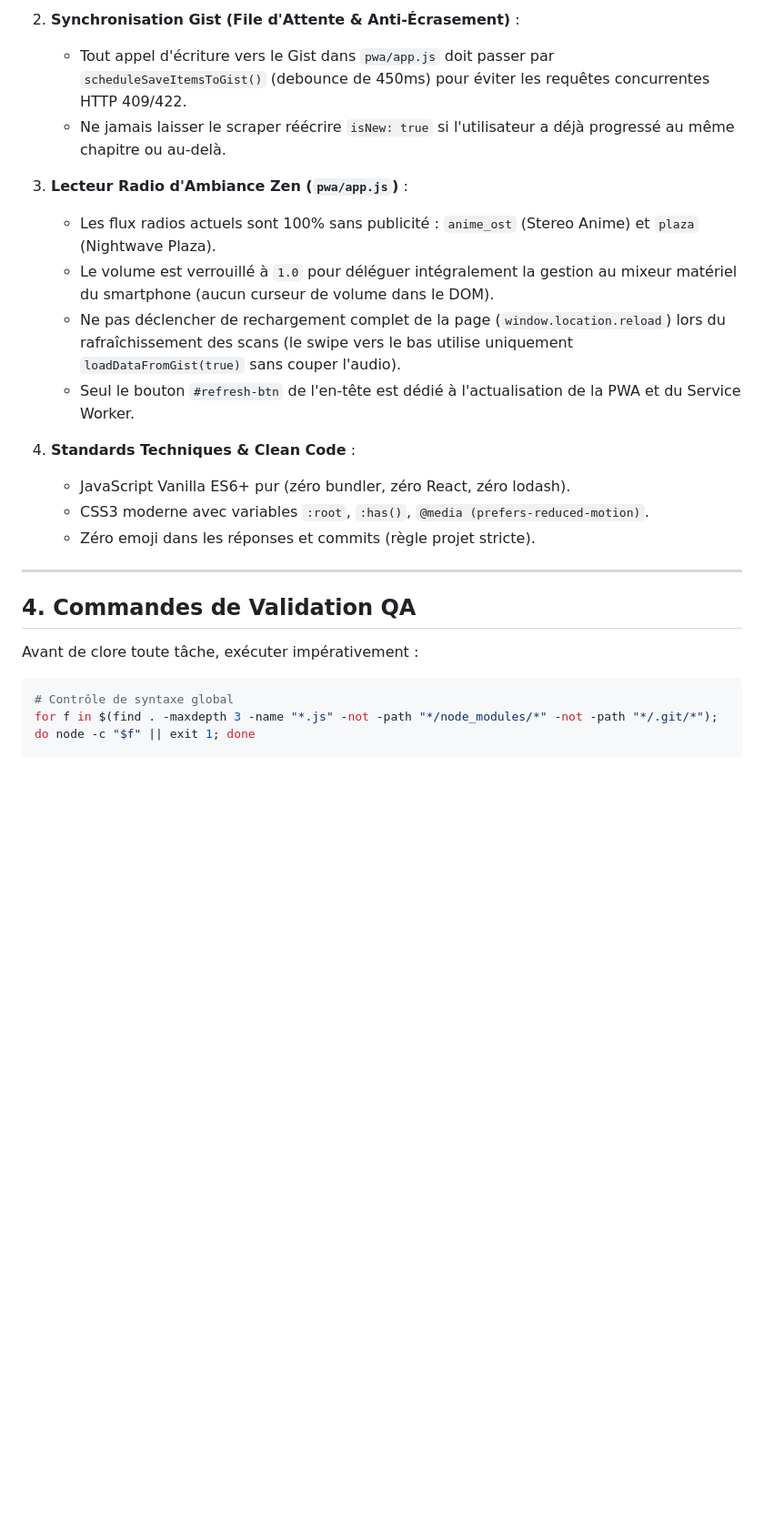
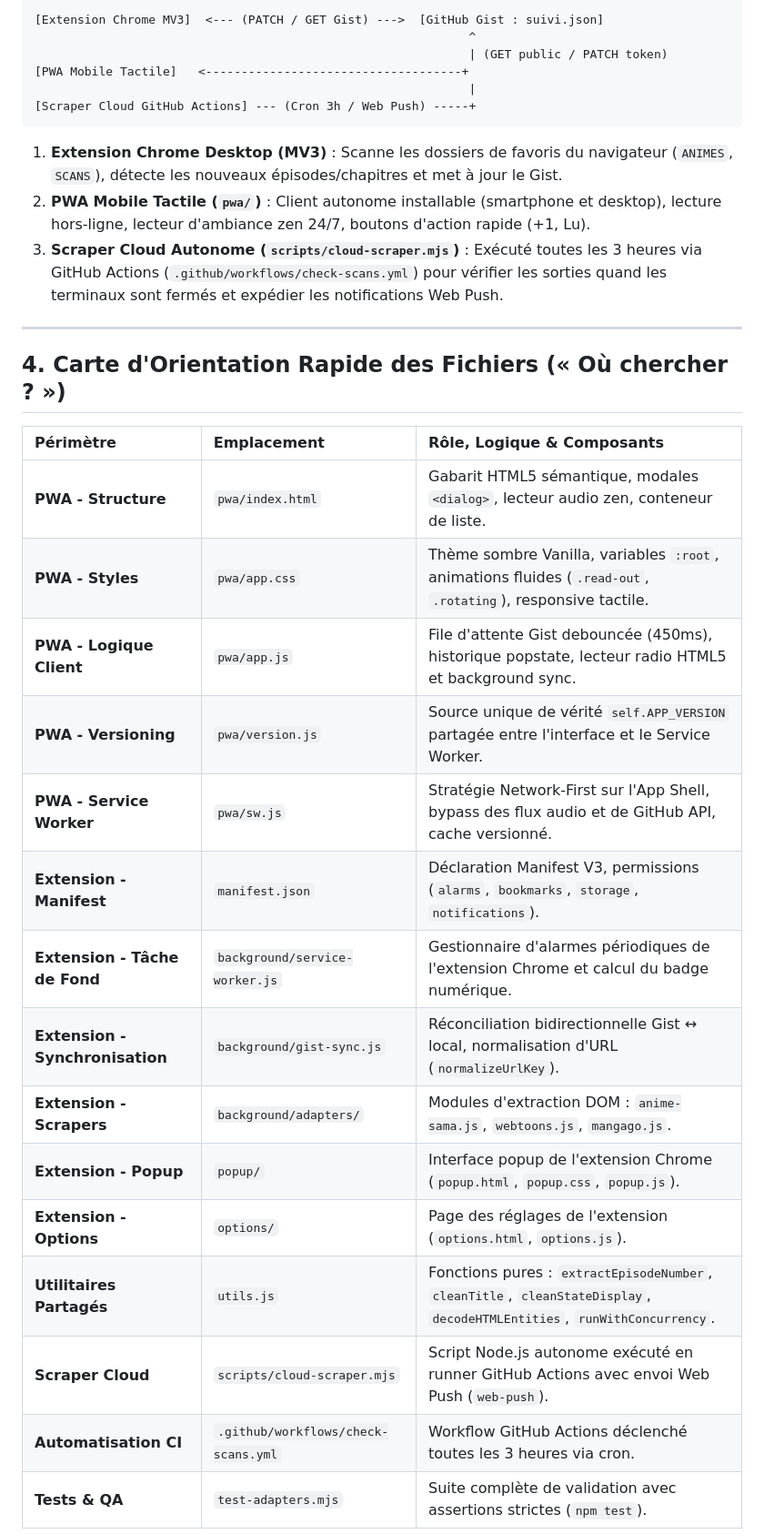
Before and after one commit to Lionization/Check-Anime-Scan, a Markdown page: .agents/AGENTS.md, the part around one of its changes. Shown at 91% size. Rendered like a GitHub page; blank space fills up the shorter version.

````diff
--- a/.agents/AGENTS.md
+++ b/.agents/AGENTS.md
@@ -43,25 +32,36 @@ Le projet est un écosystème en 3 volets interconnecté sans serveur via **GitH
 
-2. **Synchronisation Gist (File d'Attente & Anti-Écrasement)** :
-   - Tout appel d'écriture vers le Gist dans `pwa/app.js` doit passer par `scheduleSaveItemsToGist()` (debounce de 450ms) pour éviter les requêtes concurrentes HTTP 409/422.
-   - Ne jamais laisser le scraper réécrire `isNew: true` si l'utilisateur a déjà progressé au même chapitre ou au-delà.
+```text
+[Extension Chrome MV3]  <--- (PATCH / GET Gist) --->  [GitHub Gist : suivi.json]
+                                                             ^
+                                                             | (GET public / PATCH token)
+[PWA Mobile Tactile]   <------------------------------------+
+                                                             |
+[Scraper Cloud GitHub Actions] --- (Cron 3h / Web Push) -----+
+```
 
-3. **Lecteur Radio d'Ambiance Zen (`pwa/app.js`)** :
-   - Les flux radios actuels sont 100% sans publicité : `anime_ost` (Stereo Anime) et `plaza` (Nightwave Plaza).
-   - Le volume est verrouillé à `1.0` pour déléguer intégralement la gestion au mixeur matériel du smartphone (aucun curseur de volume dans le DOM).
-   - Ne pas déclencher de rechargement complet de la page (`window.location.reload`) lors du rafraîchissement des scans (le swipe vers le bas utilise uniquement `loadDataFromGist(true)` sans couper l'audio).
-   - Seul le bouton `#refresh-btn` de l'en-tête est dédié à l'actualisation de la PWA et du Service Worker.
-
-4. **Standards Techniques & Clean Code** :
-   - JavaScript Vanilla ES6+ pur (zéro bundler, zéro React, zéro lodash).
-   - CSS3 moderne avec variables `:root`, `:has()`, `@media (prefers-reduced-motion)`.
-   - Zéro emoji dans les réponses et commits (règle projet stricte).
+1. **Extension Chrome Desktop (MV3)** : Scanne les dossiers de favoris du navigateur (`ANIMES`, `SCANS`), détecte les nouveaux épisodes/chapitres et met à jour le Gist.
+2. **PWA Mobile Tactile (`pwa/`)** : Client autonome installable (smartphone et desktop), lecture hors-ligne, lecteur d'ambiance zen 24/7, boutons d'action rapide (+1, Lu).
+3. **Scraper Cloud Autonome (`scripts/cloud-scraper.mjs`)** : Exécuté toutes les 3 heures via GitHub Actions (`.github/workflows/check-scans.yml`) pour vérifier les sorties quand les terminaux sont fermés et expédier les notifications Web Push.
 
 ---
 
-## 4. Commandes de Validation QA
+## 4. Carte d'Orientation Rapide des Fichiers (« Où chercher ? »)
 
-Avant de clore toute tâche, exécuter impérativement :
-```bash
-# Contrôle de syntaxe global
-for f in $(find . -maxdepth 3 -name "*.js" -not -path "*/node_modules/*" -not -path "*/.git/*"); do node -c "$f" || exit 1; done
+| Périmètre | Emplacement | Rôle, Logique & Composants |
+| :--- | :--- | :--- |
+| **PWA - Structure** | `pwa/index.html` | Gabarit HTML5 sémantique, modales `<dialog>`, lecteur audio zen, conteneur de liste. |
+| **PWA - Styles** | `pwa/app.css` | Thème sombre Vanilla, variables `:root`, animations fluides (`.read-out`, `.rotating`), responsive tactile. |
+| **PWA - Logique Client** | `pwa/app.js` | File d'attente Gist debouncée (450ms), historique popstate, lecteur radio HTML5 et background sync. |
+| **PWA - Versioning** | `pwa/version.js` | Source unique de vérité `self.APP_VERSION` partagée entre l'interface et le Service Worker. |
+| **PWA - Service Worker** | `pwa/sw.js` | Stratégie Network-First sur l'App Shell, bypass des flux audio et de GitHub API, cache versionné. |
+| **Extension - Manifest** | `manifest.json` | Déclaration Manifest V3, permissions (`alarms`, `bookmarks`, `storage`, `notifications`). |
+| **Extension - Tâche de Fond** | `background/service-worker.js` | Gestionnaire d'alarmes périodiques de l'extension Chrome et calcul du badge numérique. |
+| **Extension - Synchronisation** | `background/gist-sync.js` | Réconciliation bidirectionnelle Gist ↔ local, normalisation d'URL (`normalizeUrlKey`). |
+| **Extension - Scrapers** | `background/adapters/` | Modules d'extraction DOM : `anime-sama.js`, `webtoons.js`, `mangago.js`. |
+| **Extension - Popup** | `popup/` | Interface popup de l'extension Chrome (`popup.html`, `popup.css`, `popup.js`). |
+| **Extension - Options** | `options/` | Page des réglages de l'extension (`options.html`, `options.js`). |
+| **Utilitaires Partagés** | `utils.js` | Fonctions pures : `extractEpisodeNumber`, `cleanTitle`, `cleanStateDisplay`, `decodeHTMLEntities`, `runWithConcurrency`. |
+| **Scraper Cloud** | `scripts/cloud-scraper.mjs` | Script Node.js autonome exécuté en runner GitHub Actions avec envoi Web Push (`web-push`). |
+| **Automatisation CI** | `.github/workflows/check-scans.yml` | Workflow GitHub Actions déclenché toutes les 3 heures via cron. |
+| **Tests & QA** | `test-adapters.mjs` | Suite complète de validation avec assertions strictes (`npm test`). |
 
````
Also changed, not shown: other parts of .agents/AGENTS.md (+88 -33 lines).
